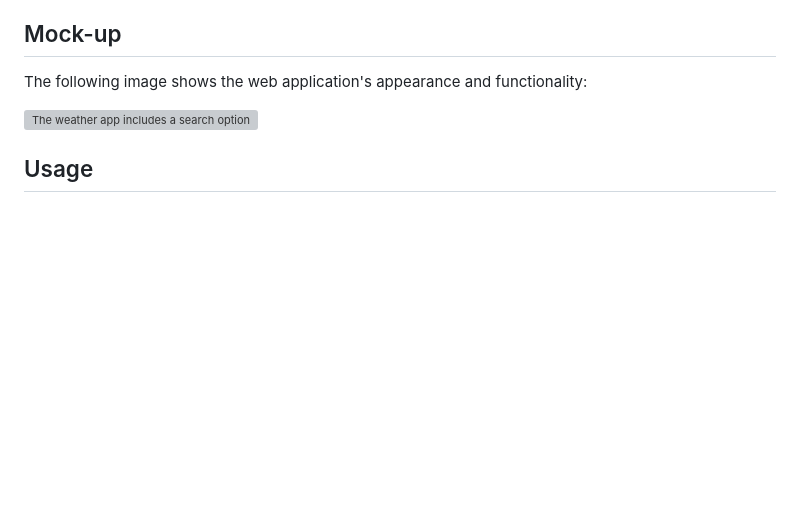
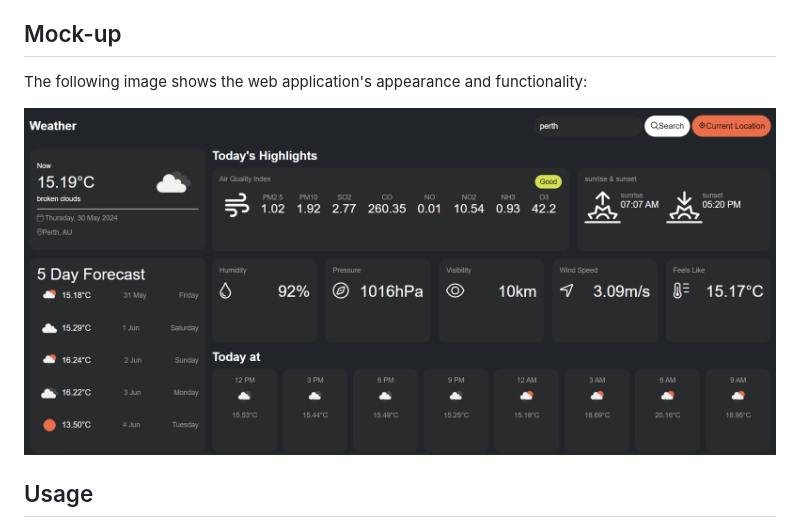
Before and after one commit to BrxwnSugxr/openweatherAPI, a Markdown page: readme.md, the part around the change. GitHub-like rendering; pictures changed too: image-3.png (added); blank space fills up the shorter version; grey boxes are pictures that could not be loaded.

```diff
--- a/readme.md
+++ b/readme.md
@@ -6,7 +6,7 @@ This project is a weather dashboard application that retrieves weather data for
 
 The following image shows the web application's appearance and functionality:
 
-![The weather app includes a search option, a list of cities, and a five-day forecast and current weather conditions for Perth](./Assets/06-server-side-apis-homework-demo.png)
+![The weather app includes a search option, a list of cities, and a five-day forecast and current weather conditions for Perth](image-3.png)
 
 ## Usage
 
```
